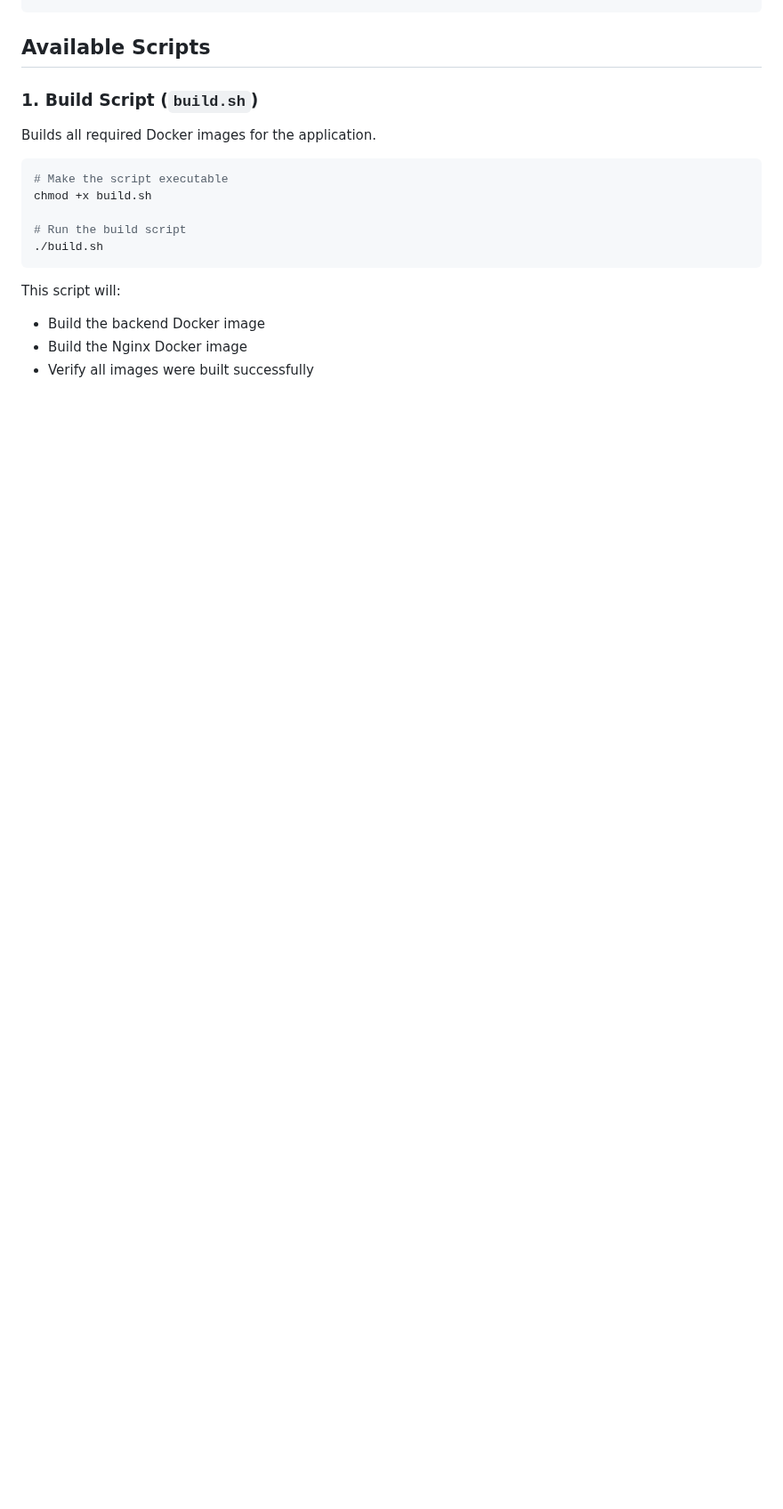
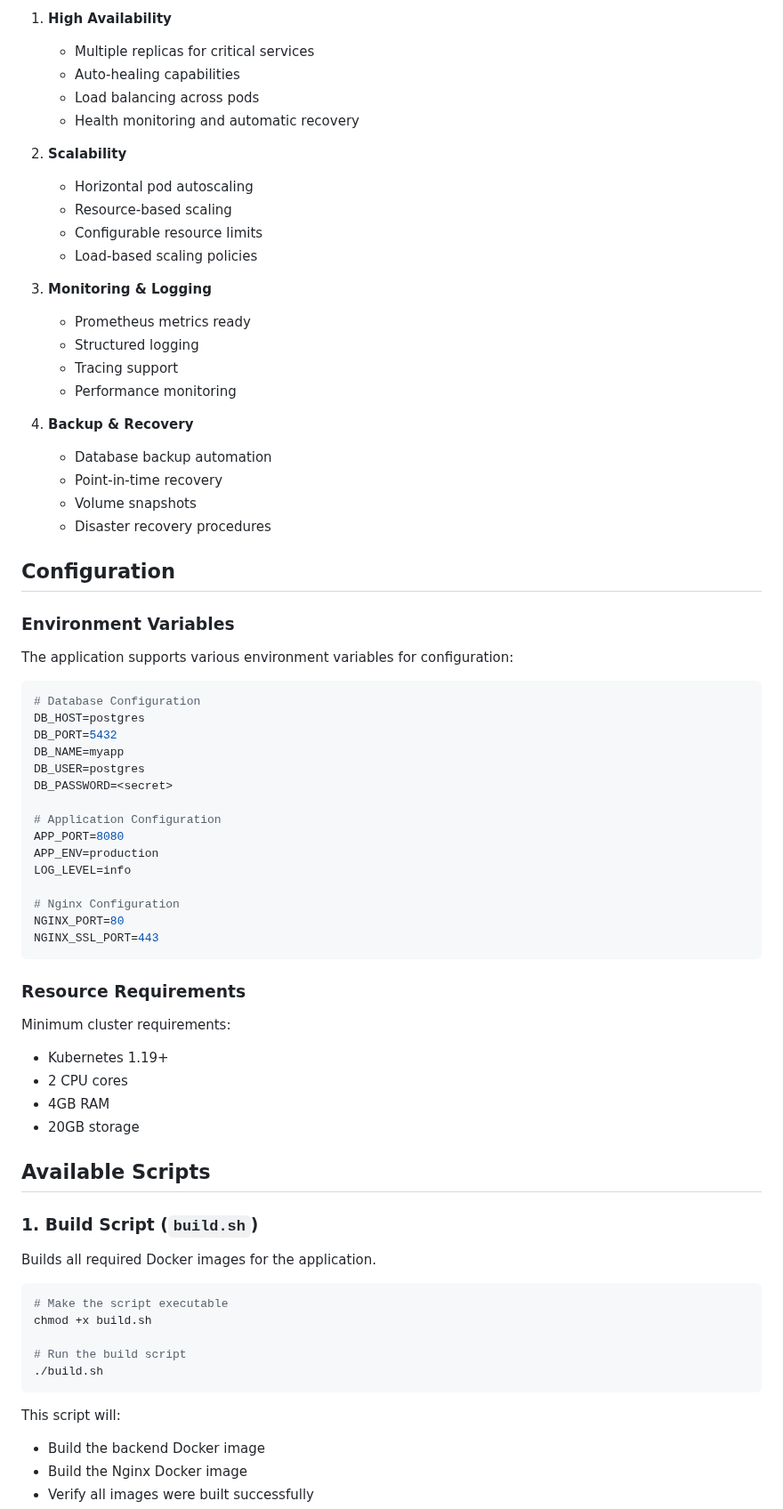
Before and after one commit to alirezaRaisSattari/kubeTest, a Markdown page: README.md, the part around one of its changes. Shown at 89% size. GitHub-like rendering; blank space fills up the shorter version.

````diff
--- a/README.md
+++ b/README.md
@@ -16,3 +153,59 @@ This repository contains a Kubernetes-based application deployment setup with au
+1. **High Availability**
+   - Multiple replicas for critical services
+   - Auto-healing capabilities
+   - Load balancing across pods
+   - Health monitoring and automatic recovery
+
+2. **Scalability**
+   - Horizontal pod autoscaling
+   - Resource-based scaling
+   - Configurable resource limits
+   - Load-based scaling policies
+
+3. **Monitoring & Logging**
+   - Prometheus metrics ready
+   - Structured logging
+   - Tracing support
+   - Performance monitoring
+
+4. **Backup & Recovery**
+   - Database backup automation
+   - Point-in-time recovery
+   - Volume snapshots
+   - Disaster recovery procedures
+
+## Configuration
+
+### Environment Variables
+
+The application supports various environment variables for configuration:
+
+```bash
+# Database Configuration
+DB_HOST=postgres
+DB_PORT=5432
+DB_NAME=myapp
+DB_USER=postgres
+DB_PASSWORD=<secret>
+
+# Application Configuration
+APP_PORT=8080
+APP_ENV=production
+LOG_LEVEL=info
+
+# Nginx Configuration
+NGINX_PORT=80
+NGINX_SSL_PORT=443
+```
+
+### Resource Requirements
+
+Minimum cluster requirements:
+
+- Kubernetes 1.19+
+- 2 CPU cores
+- 4GB RAM
+- 20GB storage
 
 ## Available Scripts
 
````
Also changed, not shown: other parts of README.md (+144 -7 lines).
